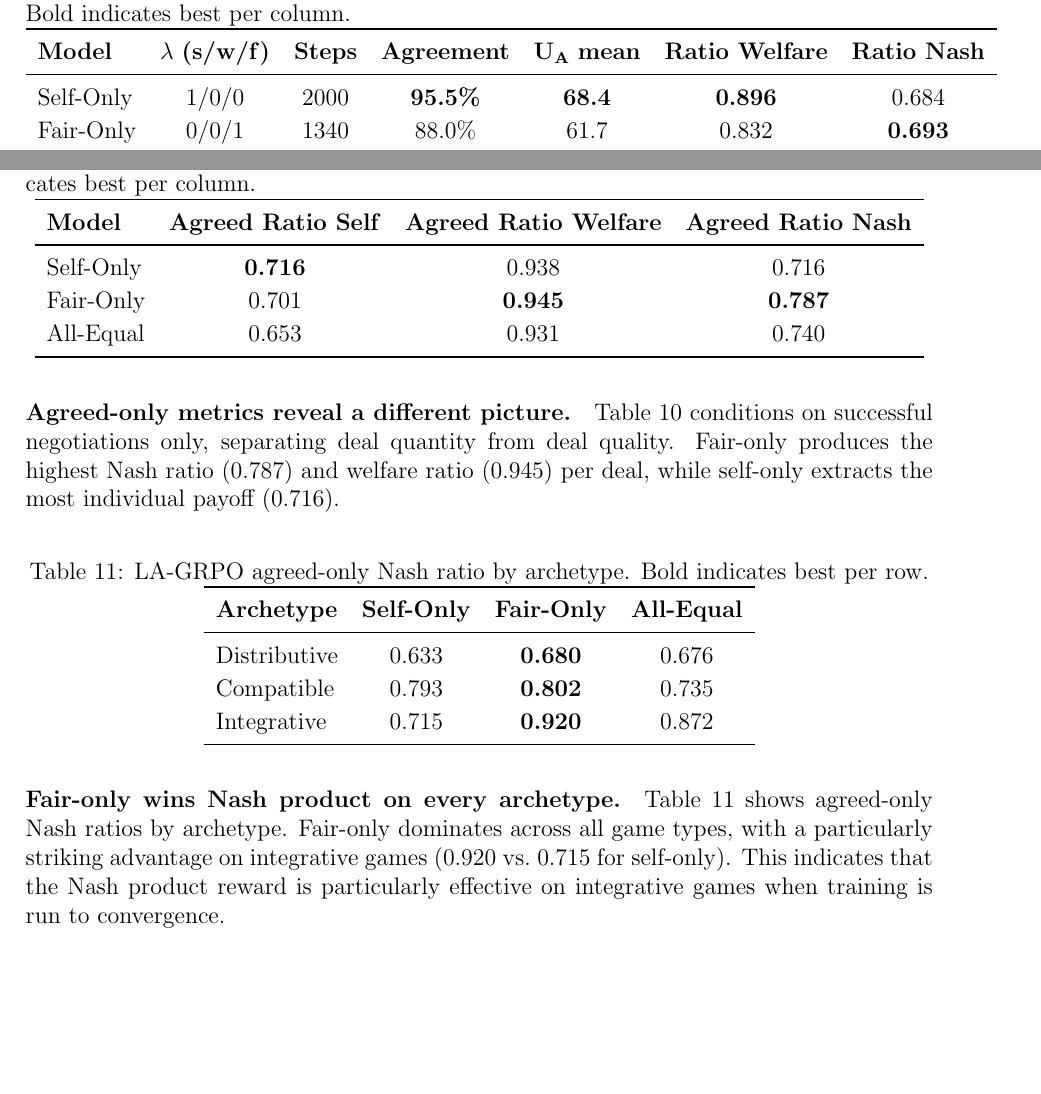
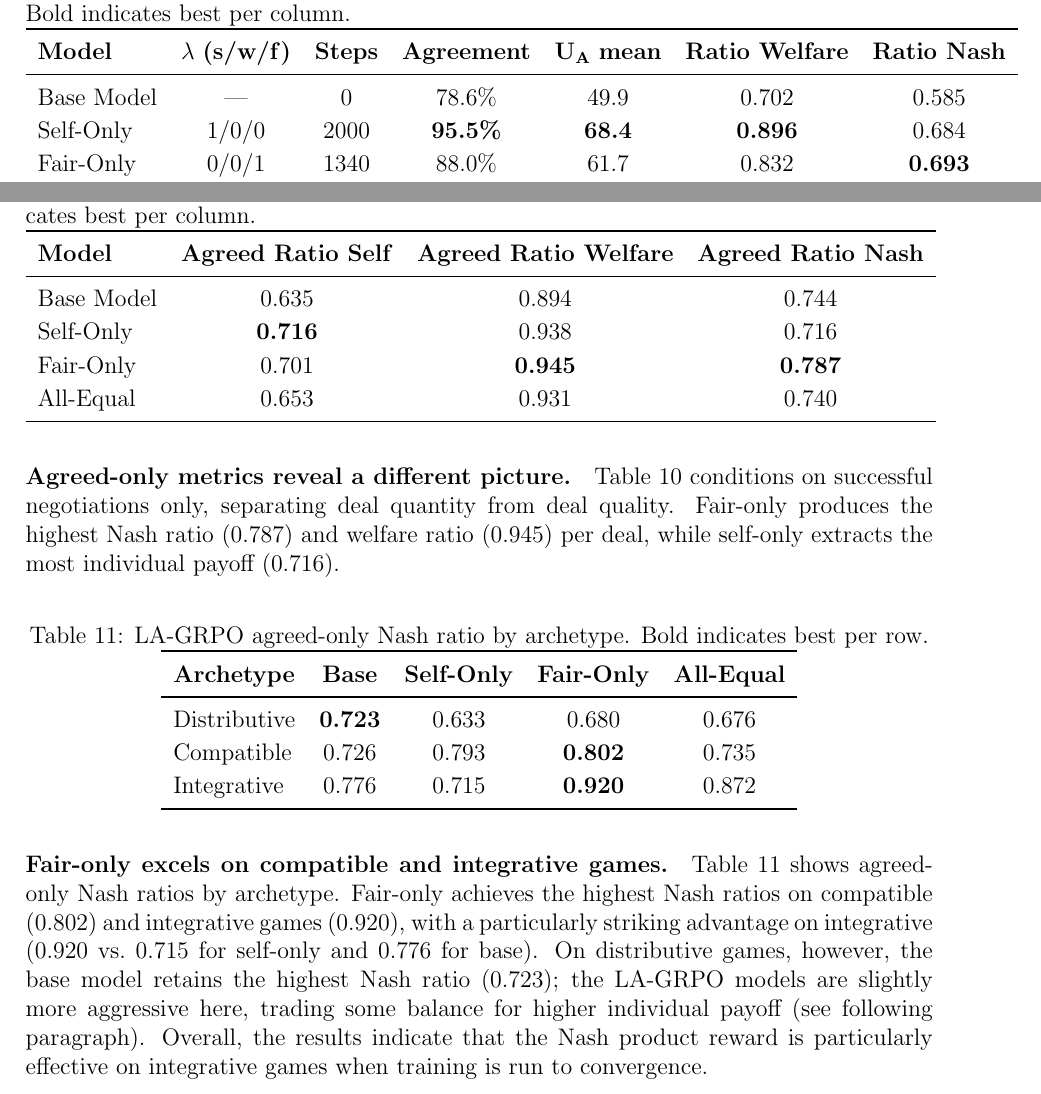
Before and after one commit to migub/master_thesis, a LaTeX document (main.tex): two parts of page 29 of 52, joined at a grey line, cut so that both start at the same text, the shorter picture padded with empty space. Compiled offline with pdfLaTeX.

Commit message:
feat: add Base Model row to LA-GRPO tables 9/10/11; correct fair-only-wins-everywhere claim (base wins on distributive)

```diff
--- a/main.tex
+++ b/main.tex
@@ -747,6 +747,7 @@ To evaluate whether turn-level credit assignment (\textbf{RQ1}) improves coopera
 \toprule
 \textbf{Model} & $\lambda$ \textbf{(s/w/f)} & \textbf{Steps} & \textbf{Agreement} & $\mathbf{U_A}$ \textbf{mean} & \textbf{Ratio Welfare} & \textbf{Ratio Nash} \\
 \midrule
+Base Model & --- & 0 & 78.6\% & 49.9 & 0.702 & 0.585 \\
 Self-Only & 1/0/0 & 2000 & \textbf{95.5\%} & \textbf{68.4} & \textbf{0.896} & 0.684 \\
 Fair-Only & 0/0/1 & 1340 & 88.0\% & 61.7 & 0.832 & \textbf{0.693} \\
 All-Equal & 1/1/1 & 2000 & 92.0\% & 60.1 & 0.857 & 0.680 \\
@@ -765,6 +766,7 @@ All-Equal & 1/1/1 & 2000 & 92.0\% & 60.1 & 0.857 & 0.680 \\
 \toprule
 \textbf{Model} & \textbf{Agreed Ratio Self} & \textbf{Agreed Ratio Welfare} & \textbf{Agreed Ratio Nash} \\
 \midrule
+Base Model & 0.635 & 0.894 & 0.744 \\
 Self-Only & \textbf{0.716} & 0.938 & 0.716 \\
 Fair-Only & 0.701 & \textbf{0.945} & \textbf{0.787} \\
 All-Equal & 0.653 & 0.931 & 0.740 \\
@@ -779,18 +781,18 @@ All-Equal & 0.653 & 0.931 & 0.740 \\
 \caption{LA-GRPO agreed-only Nash ratio by archetype. Bold indicates best per row.}
 \label{tab:lagrpo_arch_nash}
 \renewcommand{\arraystretch}{1.15}
-\begin{tabular}{lccc}
-\toprule
-\textbf{Archetype} & \textbf{Self-Only} & \textbf{Fair-Only} & \textbf{All-Equal} \\
-\midrule
-Distributive & 0.633 & \textbf{0.680} & 0.676 \\
-Compatible & 0.793 & \textbf{0.802} & 0.735 \\
-Integrative & 0.715 & \textbf{0.920} & 0.872 \\
+\begin{tabular}{lcccc}
+\toprule
+\textbf{Archetype} & \textbf{Base} & \textbf{Self-Only} & \textbf{Fair-Only} & \textbf{All-Equal} \\
+\midrule
+Distributive & \textbf{0.723} & 0.633 & 0.680 & 0.676 \\
+Compatible & 0.726 & 0.793 & \textbf{0.802} & 0.735 \\
+Integrative & 0.776 & 0.715 & \textbf{0.920} & 0.872 \\
 \bottomrule
 \end{tabular}
 \end{table}
 
-\paragraph{Fair-only wins Nash product on every archetype.} Table~\ref{tab:lagrpo_arch_nash} shows agreed-only Nash ratios by archetype. Fair-only dominates across all game types, with a particularly striking advantage on integrative games ($0.920$ vs.\ $0.715$ for self-only). This indicates that the Nash product reward is particularly effective on integrative games when training is run to convergence.
+\paragraph{Fair-only excels on compatible and integrative games.} Table~\ref{tab:lagrpo_arch_nash} shows agreed-only Nash ratios by archetype. Fair-only achieves the highest Nash ratios on compatible ($0.802$) and integrative games ($0.920$), with a particularly striking advantage on integrative ($0.920$ vs.\ $0.715$ for self-only and $0.776$ for base). On distributive games, however, the base model retains the highest Nash ratio ($0.723$); the LA-GRPO models are slightly more aggressive here, trading some balance for higher individual payoff (see following paragraph). Overall, the results indicate that the Nash product reward is particularly effective on integrative games when training is run to convergence.
 
 \paragraph{Self-only negotiates aggressively.} The mean payoffs $(U_A / U_B)$ confirm that self-only splits outcomes in its own favor: $56.0/44.0$ on distributive games and $65.8/46.1$ on integrative games. Fair-only produces more symmetric payoffs ($54.4/45.6$ on distributive and $55.9/60.5$ on integrative), and all-equal even concedes a slight advantage to the opponent on distributive games ($47.6/52.4$).
 
```
